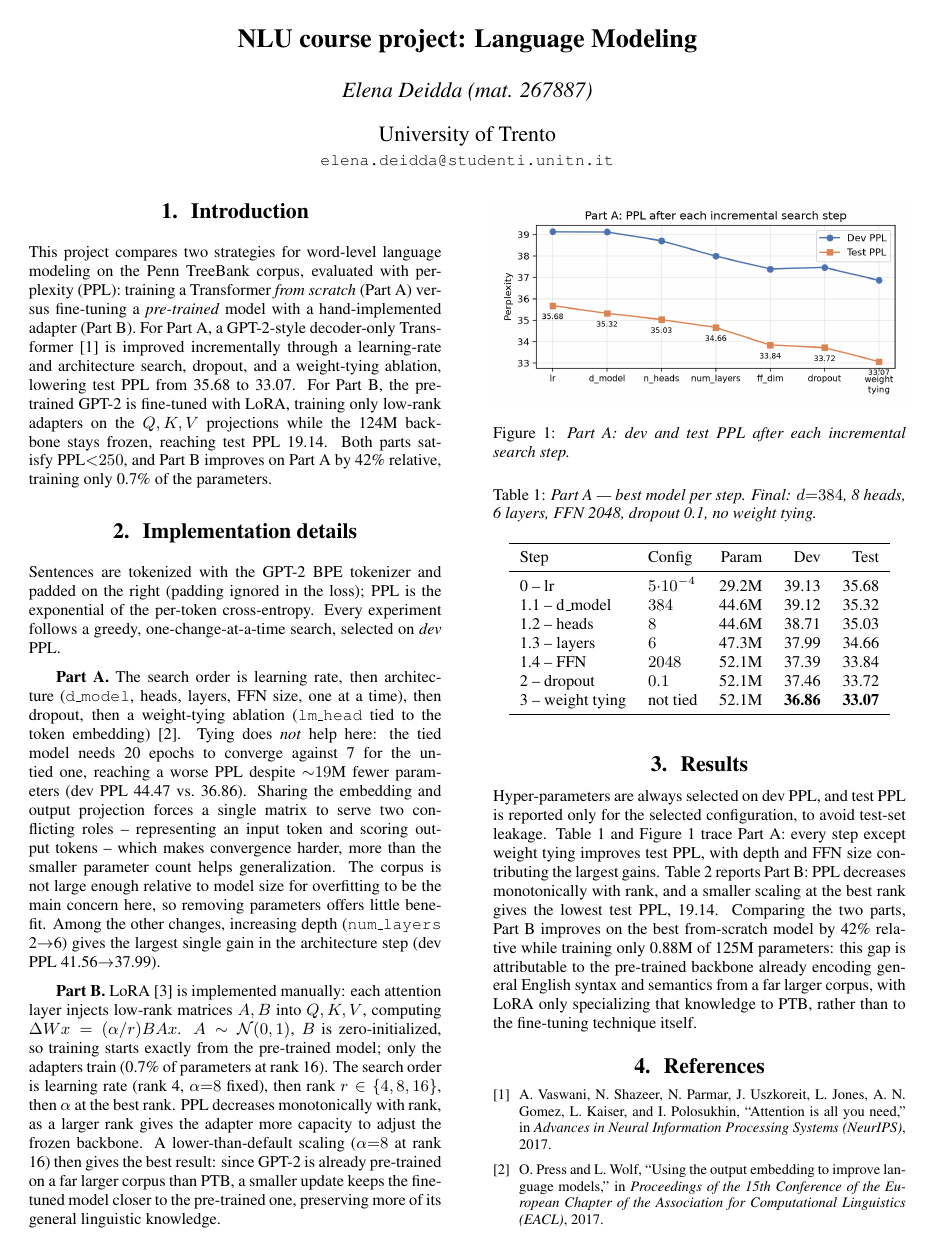
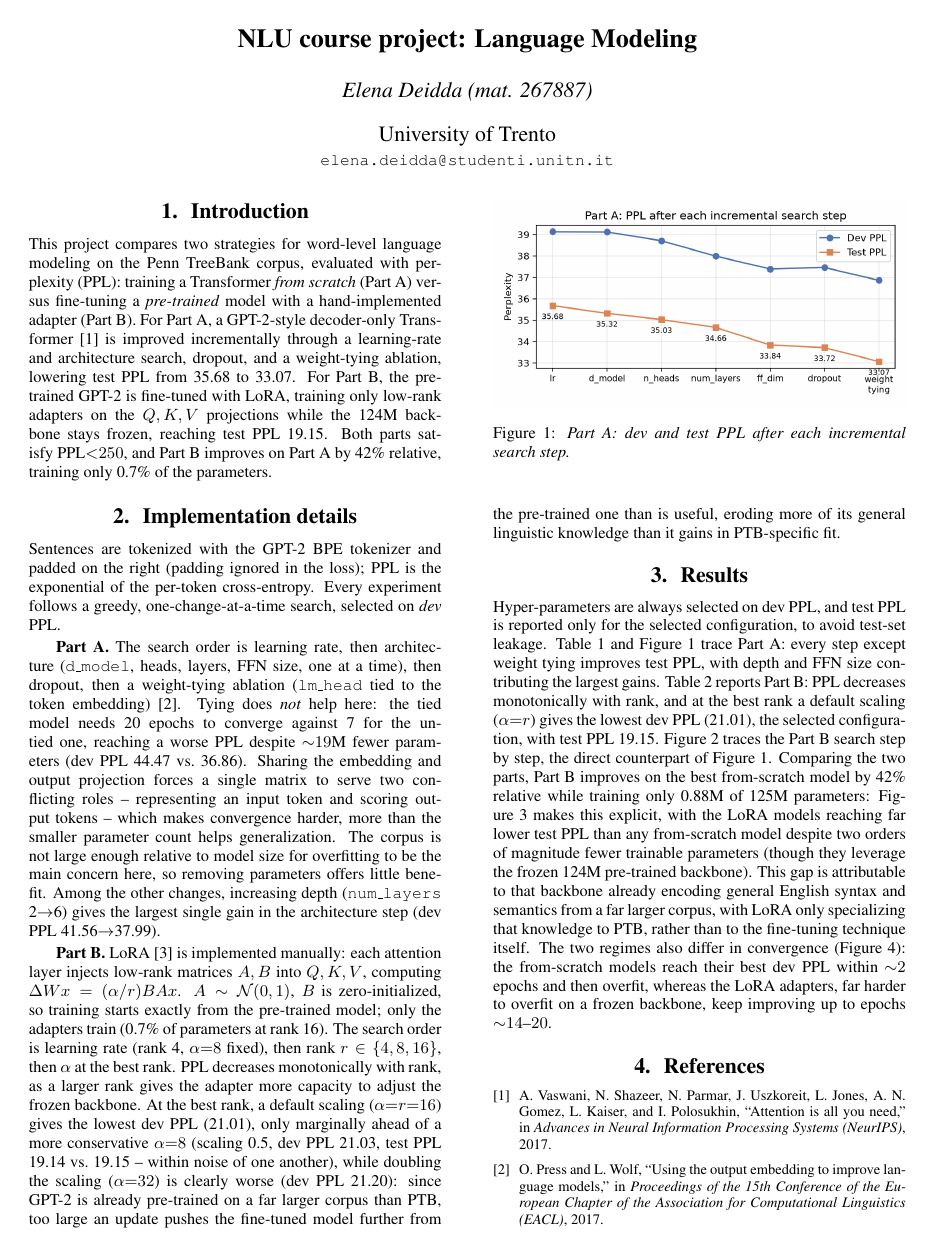
Before and after one commit to ElenaDeidda/267887_Elena_Deidda, a LaTeX document (report_template/report_LM.tex): page 1 of 2. Compiled offline with pdfLaTeX.

Commit message:
modifiche report

```diff
--- a/report_template/report_LM.tex
+++ b/report_template/report_LM.tex
@@ -30,7 +30,7 @@ through a learning-rate and architecture search, dropout, and a weight-tying
 ablation, lowering test PPL from 35.68 to 33.07. For Part~B, the pre-trained
 GPT-2 is fine-tuned with LoRA, training only low-rank adapters on the
 $Q,K,V$ projections while the 124M backbone stays frozen, reaching test PPL
-19.14. Both parts satisfy PPL${<}250$, and Part~B improves on Part~A by 42\%
+19.15. Both parts satisfy PPL${<}250$, and Part~B improves on Part~A by 42\%
 relative, training only 0.7\% of the parameters.
 
 \section{Implementation details}
@@ -61,11 +61,15 @@ training starts exactly from the pre-trained model; only the adapters train
 (0.7\% of parameters at rank 16). The search order is learning rate (rank 4,
 $\alpha{=}8$ fixed), then rank $r\in\{4,8,16\}$, then $\alpha$ at the best
 rank. PPL decreases monotonically with rank, as a larger rank gives the
-adapter more capacity to adjust the frozen backbone. A lower-than-default
-scaling ($\alpha{=}8$ at rank 16) then gives the best result: since GPT-2 is
-already pre-trained on a far larger corpus than PTB, a smaller update keeps
-the fine-tuned model closer to the pre-trained one, preserving more of its
-general linguistic knowledge.
+adapter more capacity to adjust the frozen backbone. At the best rank, a
+default scaling ($\alpha{=}r{=}16$) gives the lowest dev PPL (21.01), only
+marginally ahead of a more conservative $\alpha{=}8$ (scaling 0.5, dev PPL
+21.03, test PPL 19.14 vs.\ 19.15 -- within noise of one another), while
+doubling the scaling ($\alpha{=}32$) is clearly worse (dev PPL 21.20): since
+GPT-2 is already pre-trained on a far larger corpus than PTB, too large an
+update pushes the fine-tuned model further from the pre-trained one than is
+useful, eroding more of its general linguistic knowledge than it gains in
+PTB-specific fit.
 
 \section{Results}
 Hyper-parameters are always selected on dev PPL, and test PPL is reported
@@ -73,12 +77,22 @@ only for the selected configuration, to avoid test-set leakage. Table~\ref{tab:l
 and Figure~\ref{fig:lma} trace Part~A: every step except weight tying
 improves test PPL, with depth and FFN size contributing the largest gains.
 Table~\ref{tab:lmb} reports Part~B: PPL decreases monotonically with rank,
-and a smaller scaling at the best rank gives the lowest test PPL, 19.14.
-Comparing the two parts, Part~B improves on the best from-scratch model by
-42\% relative while training only 0.88M of 125M parameters: this gap is
-attributable to the pre-trained backbone already encoding general English
-syntax and semantics from a far larger corpus, with LoRA only specializing
-that knowledge to PTB, rather than to the fine-tuning technique itself.
+and at the best rank a default scaling ($\alpha{=}r$) gives the lowest dev
+PPL (21.01), the selected configuration, with test PPL 19.15.
+Figure~\ref{fig:lmb} traces the Part~B search step by step, the direct
+counterpart of Figure~\ref{fig:lma}. Comparing the two parts, Part~B improves
+on the best from-scratch model by 42\% relative while training only 0.88M of
+125M parameters: Figure~\ref{fig:params} makes this explicit, with the LoRA
+models reaching far lower test PPL than any from-scratch model despite two
+orders of magnitude fewer trainable parameters (though they leverage the
+frozen 124M pre-trained backbone). This gap is attributable to that backbone
+already encoding general English syntax and semantics from a far larger
+corpus, with LoRA only specializing that knowledge to PTB, rather than to the
+fine-tuning technique itself. The two regimes also differ in convergence
+(Figure~\ref{fig:conv}): the from-scratch models reach their best dev PPL
+within ${\sim}2$ epochs and then overfit, whereas the LoRA adapters, far
+harder to overfit on a frozen backbone, keep improving up to epochs
+${\sim}14$--$20$.
 
 \begin{figure}[t]
   \centering
@@ -125,0 +154 @@ that knowledge to PTB, rather than to the fine-tuning technique itself.
+           PPL with two orders of magnitude fewer trainable parameters, on top
```
Also changed, not shown: report_template/lm_convergence.png (added), report_template/lm_params_vs_ppl.png (added), report_template/partB_ppl_steps.png (added), report_template/report_LM.pdf, report_template/report_LM.tex (28 more changed lines), 2 other files.
